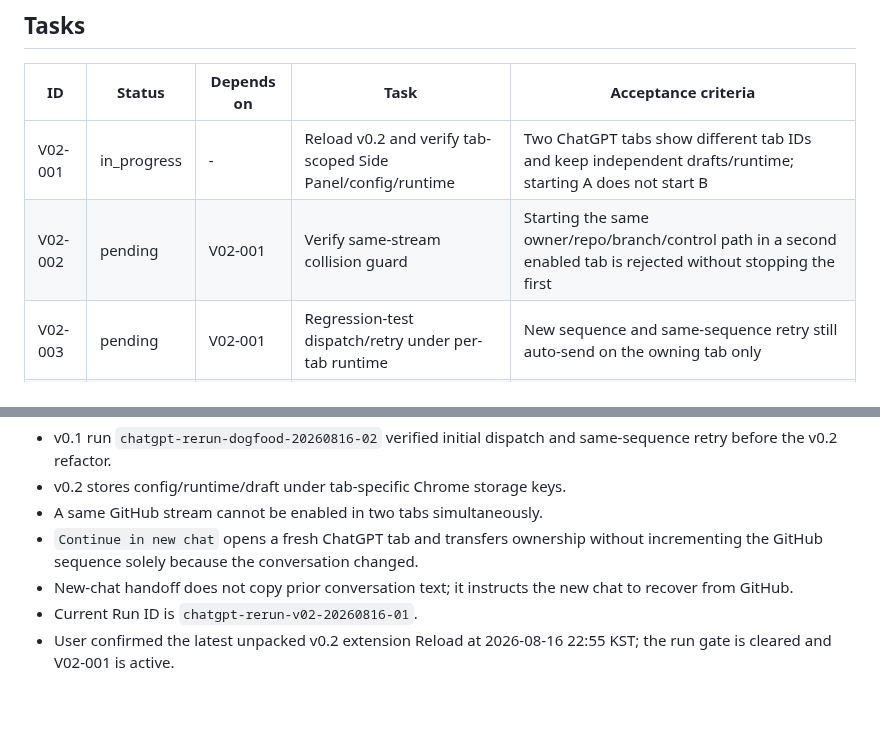
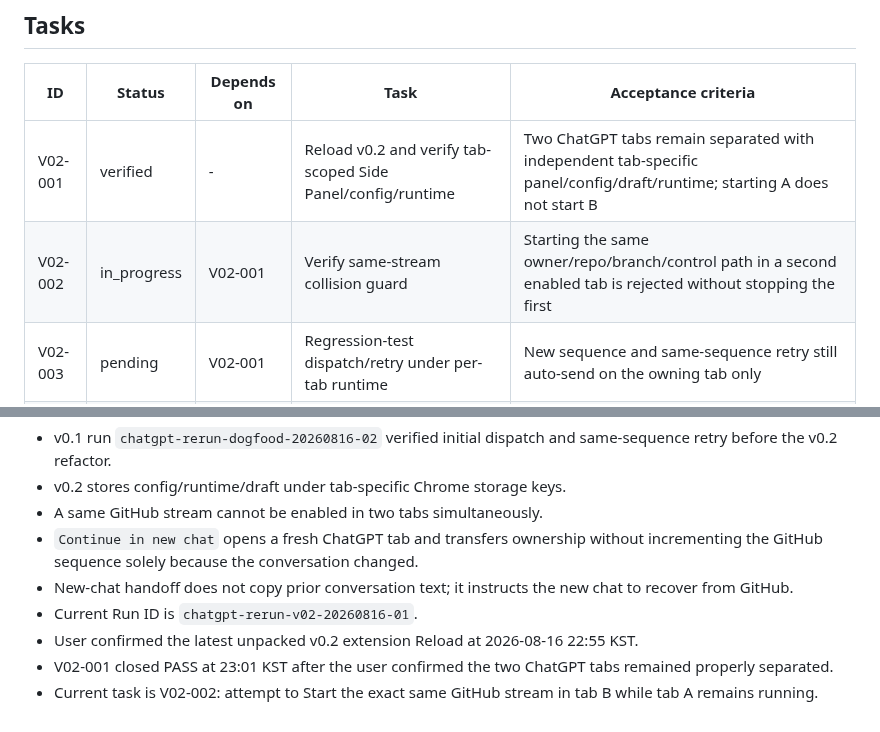
Before and after one commit to Kaetaeru/chatgpt-rerun-extension, a Markdown page: .chatgpt-rerun/PLAN.md, 2 parts joined by grey strips. Rendered like a GitHub page.

Commit message:
Advance v0.2 E2E to collision guard

```diff
--- a/.chatgpt-rerun/PLAN.md
+++ b/.chatgpt-rerun/PLAN.md
@@ -36,8 +36,8 @@ Validate ChatGPT Rerun v0.2 after the session architecture changed from one brow
 
 | ID | Status | Depends on | Task | Acceptance criteria |
 |---|---|---|---|---|
-| V02-001 | in_progress | - | Reload v0.2 and verify tab-scoped Side Panel/config/runtime | Two ChatGPT tabs show different tab IDs and keep independent drafts/runtime; starting A does not start B |
-| V02-002 | pending | V02-001 | Verify same-stream collision guard | Starting the same owner/repo/branch/control path in a second enabled tab is rejected without stopping the first |
+| V02-001 | verified | - | Reload v0.2 and verify tab-scoped Side Panel/config/runtime | Two ChatGPT tabs remain separated with independent tab-specific panel/config/draft/runtime; starting A does not start B |
+| V02-002 | in_progress | V02-001 | Verify same-stream collision guard | Starting the same owner/repo/branch/control path in a second enabled tab is rejected without stopping the first |
 | V02-003 | pending | V02-001 | Regression-test dispatch/retry under per-tab runtime | New sequence and same-sequence retry still auto-send on the owning tab only |
 | V02-004 | pending | V02-003 | Verify fresh-chat handoff | New ChatGPT tab opens, old tab stops, GitHub coordinates/run/sequence are sent, and the new chat resumes from GitHub STATE |
 | V02-005 | pending | V02-004 | Verify handoff race/failure safeguards | Existing tab does not poll while handoffPending; failure paths stop or release ownership deterministically |
@@ -53,4 +53,6 @@ Status vocabulary: `pending`, `in_progress`, `verified`, `blocked`.
 - `Continue in new chat` opens a fresh ChatGPT tab and transfers ownership without incrementing the GitHub sequence solely because the conversation changed.
 - New-chat handoff does not copy prior conversation text; it instructs the new chat to recover from GitHub.
 - Current Run ID is `chatgpt-rerun-v02-20260816-01`.
-- User confirmed the latest unpacked v0.2 extension Reload at 2026-08-16 22:55 KST; the run gate is cleared and V02-001 is active.
+- User confirmed the latest unpacked v0.2 extension Reload at 2026-08-16 22:55 KST.
+- V02-001 closed PASS at 23:01 KST after the user confirmed the two ChatGPT tabs remained properly separated.
+- Current task is V02-002: attempt to Start the exact same GitHub stream in tab B while tab A remains running.
```
Also changed, not shown: other parts of .chatgpt-rerun/PLAN.md (+1 -1 lines).
